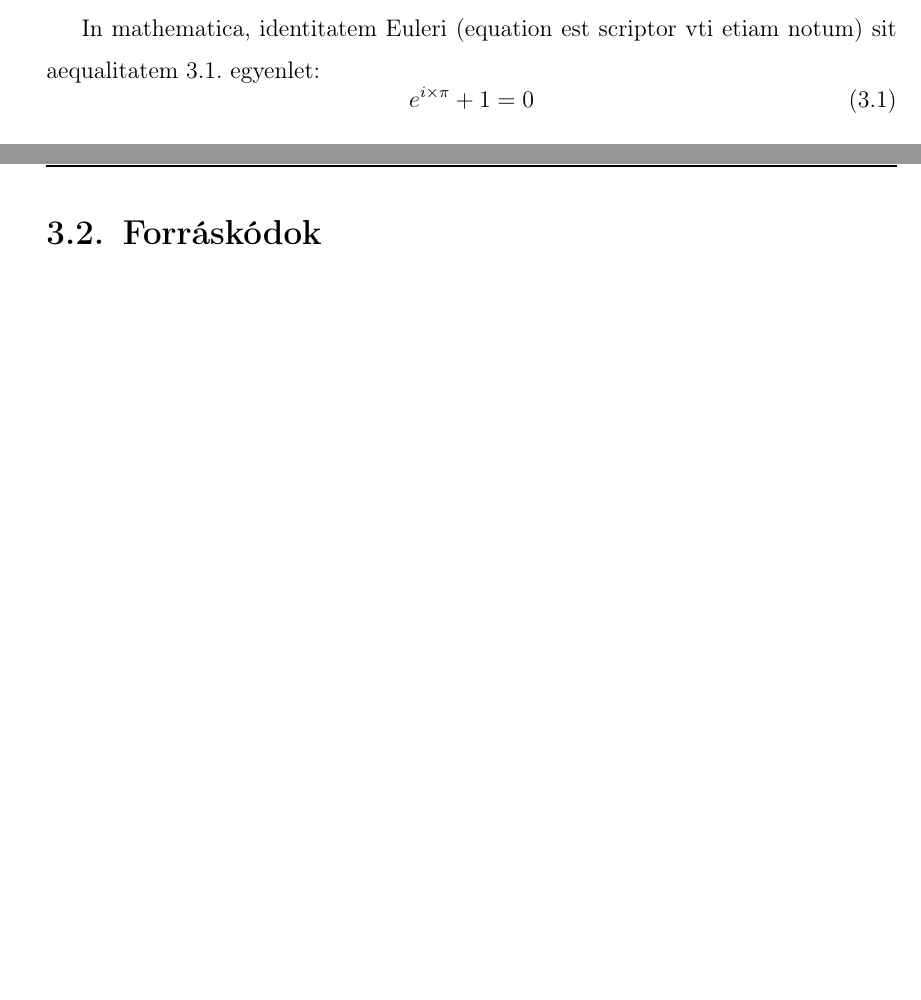
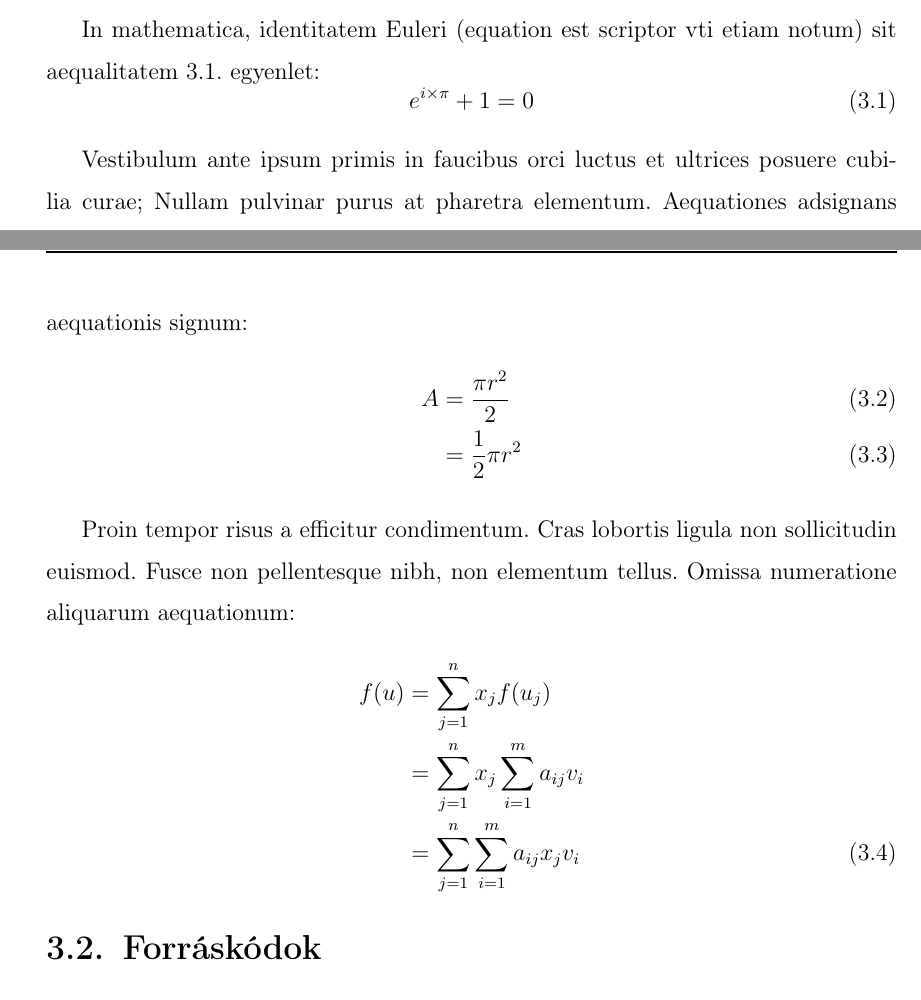
Before and after one commit to mcserep/elteikthesis, a LaTeX thesis (elteikthesis_hu.tex, which reads samples_hu/impl.tex): two parts of pages 13 and 14 of 24, joined at a grey line, cut so that both start at the same text, the shorter picture padded with empty space. Compiled offline with pdfLaTeX.

Commit message:
Add example for aligned equations.

```diff
--- a/samples_hu/impl.tex
+++ b/samples_hu/impl.tex
@@ -46,6 +46,20 @@ In mathematica, identitatem Euleri (equation est scriptor vti etiam notum) sit a
 e^{i \times \pi} + 1 = 0
 \end{equation}
 
+Vestibulum ante ipsum primis in faucibus orci luctus et ultrices posuere cubilia curae; Nullam pulvinar purus at pharetra elementum.
+Aequationes adsignans aequationis signum:
+\begin{align}
+	A & = \frac{\pi r^2}{2} \\
+	  & = \frac{1}{2} \pi r^2
+\end{align}
+
+Proin tempor risus a efficitur condimentum. Cras lobortis ligula non sollicitudin euismod. Fusce non pellentesque nibh, non elementum tellus.
+Omissa numeratione aliquarum aequationum:
+\begin{align}
+	f(u) & =\sum_{j=1}^{n} x_jf(u_j) \nonumber \\
+	     & =\sum_{j=1}^{n} x_j \sum_{i=1}^{m} a_{ij}v_i \nonumber \\
+	     & =\sum_{j=1}^{n} \sum_{i=1}^{m} a_{ij}x_jv_i
+\end{align}
 
 \section{Forráskódok}
 
```
Also changed, not shown: samples_en/impl.tex (+14 -0 lines), elteikthesis_en.pdf, elteikthesis_hu.pdf.
